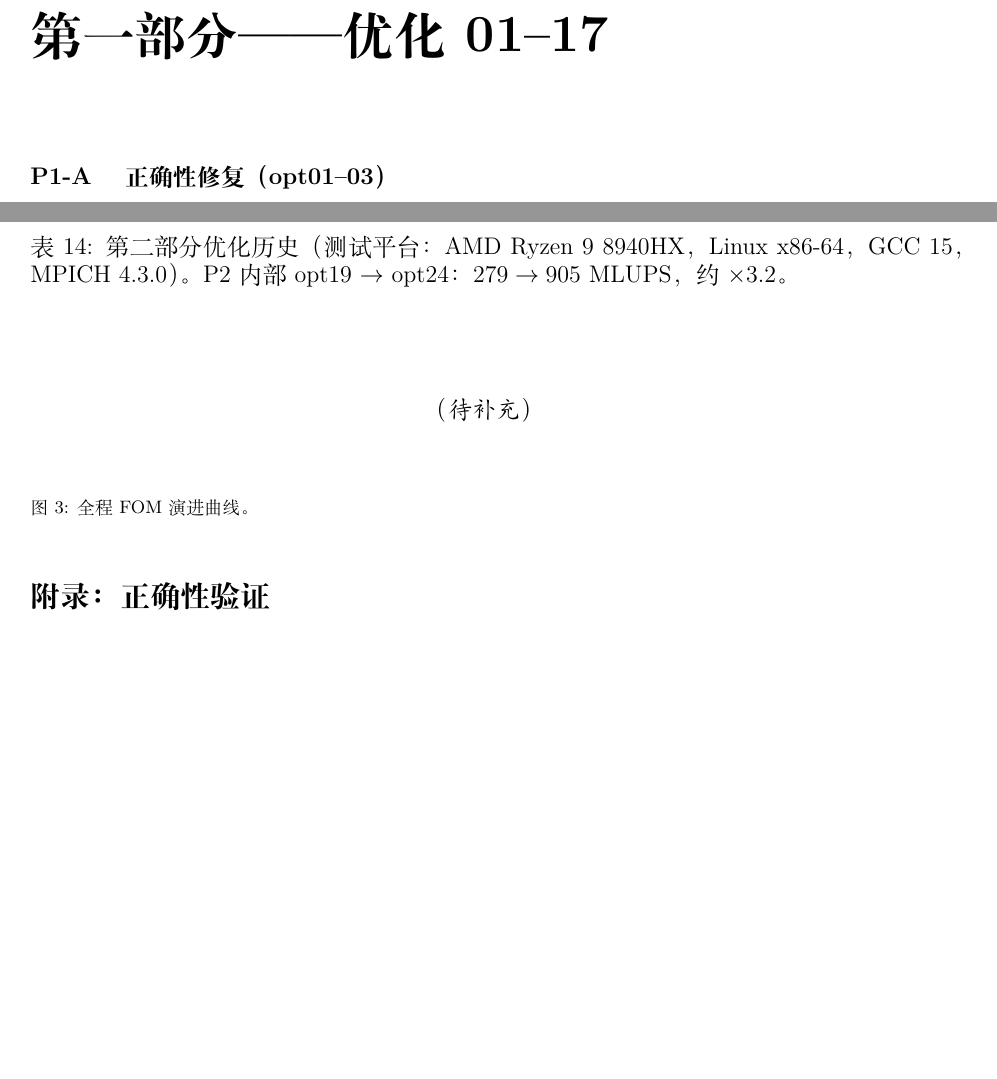
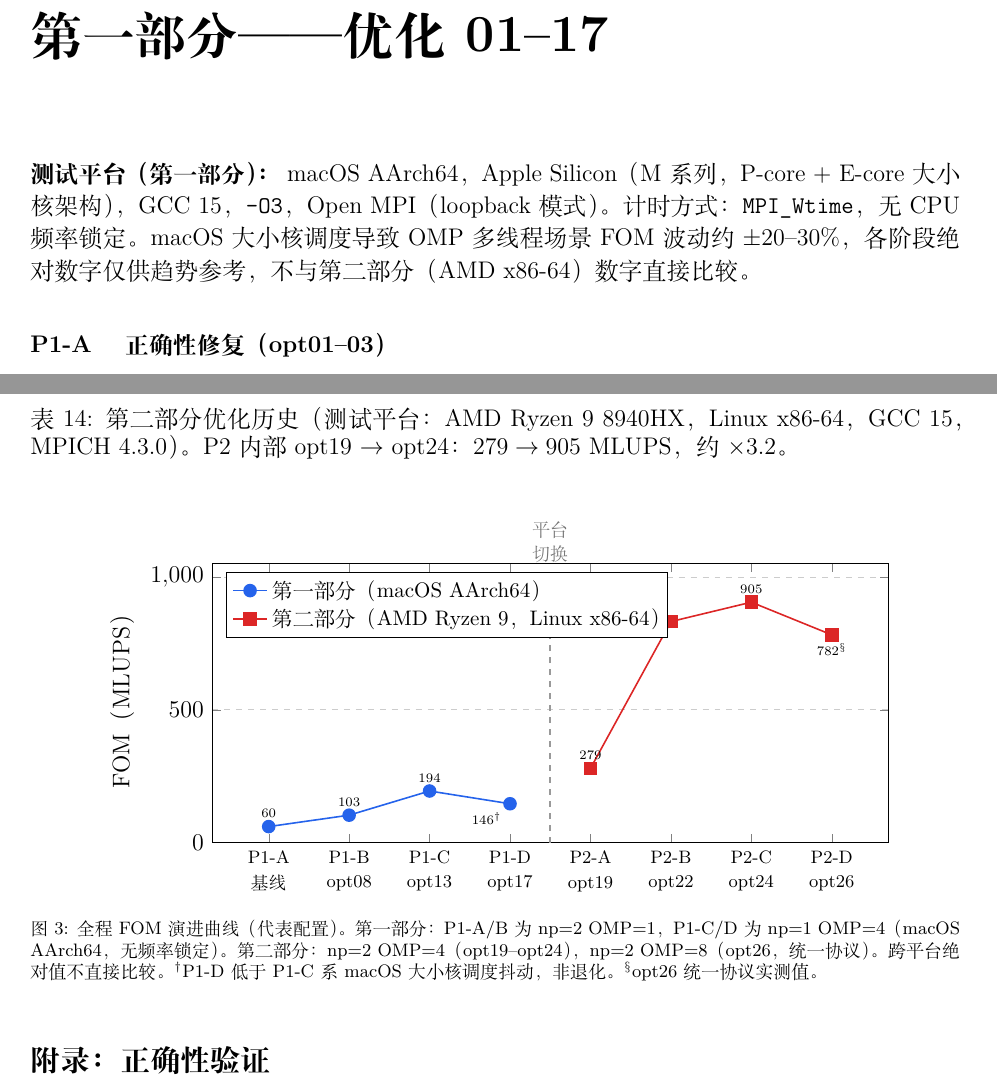
Before and after one commit to hibouwu/d2q9-lbm-karman, a LaTeX document (rapport/report_cn.tex): two parts of pages 6 and 19 of 19 before the commit and two parts of pages 6 and 20 of 21 after it, joined at a grey line, cut so that both start at the same text, the shorter picture padded with empty space. Compiled offline with XeLaTeX.

Commit message:
改报告

```diff
--- a/rapport/report_cn.tex
+++ b/rapport/report_cn.tex
@@ -262,6 +262,8 @@
 \chapter*{第一部分——优化 01–17}
 \addcontentsline{toc}{chapter}{第一部分——优化 01–17}
 
+\noindent\textbf{测试平台（第一部分）：}~macOS AArch64，Apple Silicon（M 系列，P-core + E-core 大小核架构），GCC~15，\texttt{-O3}，Open~MPI（loopback 模式）。计时方式：\texttt{MPI\_Wtime}，无 CPU 频率锁定。macOS 大小核调度导致 OMP 多线程场景 FOM 波动约 $\pm$20–30\%，各阶段绝对数字仅供趋势参考，不与第二部分（AMD x86-64）数字直接比较。
+
 % ──────────────────────────────────────────────────────────────────────────────
 \subsection{P1-A \quad 正确性修复（opt01–03）}
 
@@ -1012,10 +1021,47 @@ P2-D：overlap（opt26） & np=2 OMP=8 & \textbf{782}$^\dagger$ & $+0.3\%^*$ &
 
 \begin{figure}[H]
 \centering
-\vspace{1cm}
-\textit{（待补充）}
-\vspace{1cm}
-\caption{全程 FOM 演进曲线。}
+\begin{tikzpicture}
+\begin{axis}[
+  width=13.5cm, height=6.5cm,
+  ylabel={FOM（MLUPS）},
+  xtick={1,2,3,4,5,6,7,8},
+  xticklabels={P1-A\\基线, P1-B\\opt08, P1-C\\opt13, P1-D\\opt17,
+               P2-A\\opt19, P2-B\\opt22, P2-C\\opt24, P2-D\\opt26},
+  xticklabel style={align=center, font=\footnotesize},
+  ymin=0, ymax=1050,
+  ymajorgrids=true, grid style={dashed, black!20},
+  legend style={at={(0.02,0.97)}, anchor=north west, font=\small},
+  legend cell align=left,
+  clip=false,
+]
+% 第一部分：macOS AArch64（代表配置见图注）
+\addplot[color=phaseA, mark=*, thick, mark size=3pt]
+  coordinates {(1,60)(2,103)(3,194)(4,146)};
+\addlegendentry{第一部分（macOS AArch64）}
+
+% 第二部分：AMD Ryzen 9 8940HX，Linux x86-64
+\addplot[color=phase2, mark=square*, thick, mark size=3pt]
+  coordinates {(5,279)(6,832)(7,905)(8,782)};
+\addlegendentry{第二部分（AMD Ryzen~9，Linux x86-64）}
+
+% 平台切换标记
+\draw[dashed, thick, black!40]
+  (axis cs:4.5,0) -- (axis cs:4.5,1020)
+  node[above, font=\footnotesize, text=black!55, align=center]{平台\\切换};
+
+% 数值标注
+\node[above,      font=\tiny] at (axis cs:1,60)  {60};
+\node[above,      font=\tiny] at (axis cs:2,103) {103};
+\node[above,      font=\tiny] at (axis cs:3,194) {194};
+\node[below left, font=\tiny] at (axis cs:4,146) {146$^\dagger$};
+\node[above,      font=\tiny] at (axis cs:5,279) {279};
+\node[left,       font=\tiny] at (axis cs:6,832) {832};
+\node[above,      font=\tiny] at (axis cs:7,905) {905};
+\node[below,      font=\tiny] at (axis cs:8,782) {782$^\S$};
+\end{axis}
+\end{tikzpicture}
+\caption{全程 FOM 演进曲线（代表配置）。第一部分：P1-A/B 为 np=2 OMP=1，P1-C/D 为 np=1 OMP=4（macOS AArch64，无频率锁定）。第二部分：np=2 OMP=4（opt19–opt24），np=2 OMP=8（opt26，统一协议）。跨平台绝对值不直接比较。$^\dagger$P1-D 低于 P1-C 系 macOS 大小核调度抖动，非退化。$^\S$opt26 统一协议实测值。}
 \end{figure}
 
 % ══════════════════════════════════════════════════════════════════════════════
```
Also changed, not shown: rapport/report_cn.pdf, rapport/report_cn.tex (41 more changed lines).
